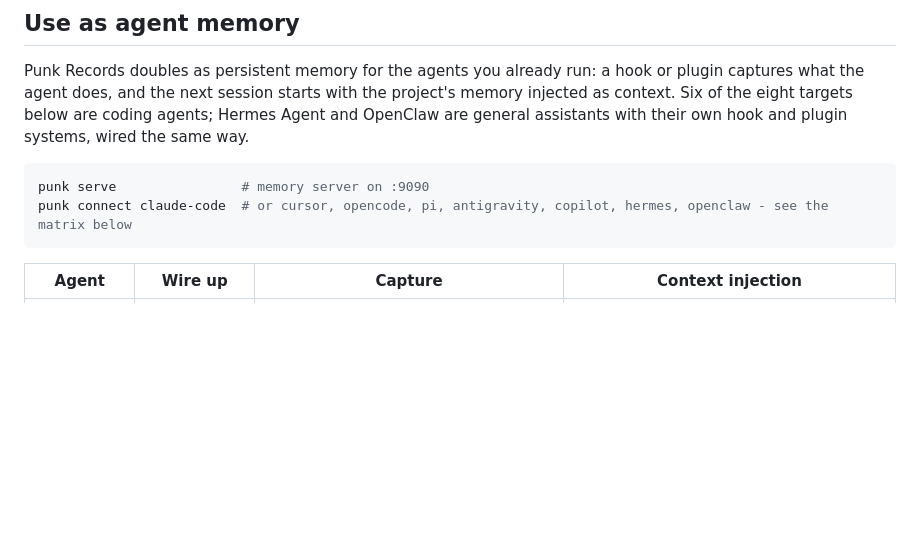
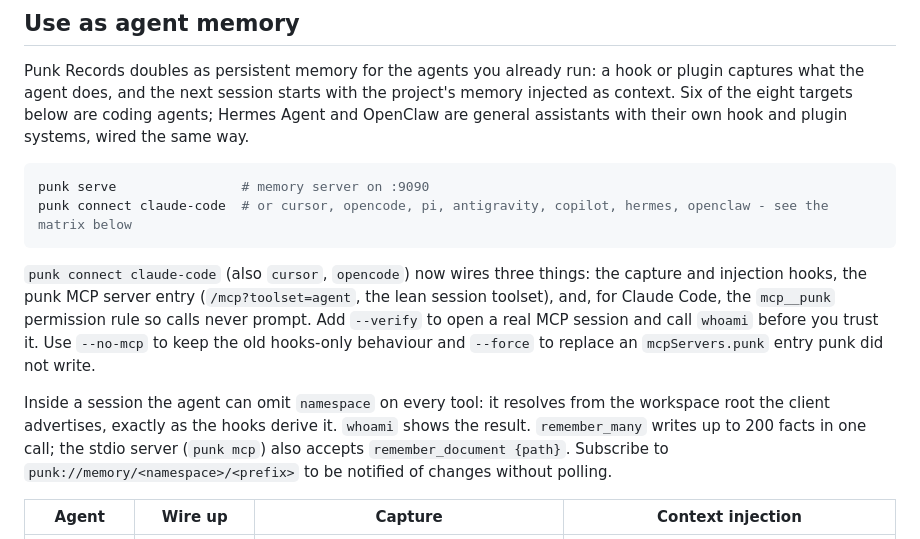
Before and after one commit to hypervisor-io/punk-records, a Markdown page: README.md, the part around the change. Drawn GitHub-style; blank space fills up the shorter version.

Commit message:
docs: session-usable MCP surface (whoami, toolsets, connect --verify)

````diff
--- a/README.md
+++ b/README.md
@@ -257,6 +257,10 @@ punk serve                # memory server on :9090
 punk connect claude-code  # or cursor, opencode, pi, antigravity, copilot, hermes, openclaw - see the matrix below
 ```
 
+`punk connect claude-code` (also `cursor`, `opencode`) now wires three things: the capture and injection hooks, the punk MCP server entry (`/mcp?toolset=agent`, the lean session toolset), and, for Claude Code, the `mcp__punk` permission rule so calls never prompt. Add `--verify` to open a real MCP session and call `whoami` before you trust it. Use `--no-mcp` to keep the old hooks-only behaviour and `--force` to replace an `mcpServers.punk` entry punk did not write.
+
+Inside a session the agent can omit `namespace` on every tool: it resolves from the workspace root the client advertises, exactly as the hooks derive it. `whoami` shows the result. `remember_many` writes up to 200 facts in one call; the stdio server (`punk mcp`) also accepts `remember_document {path}`. Subscribe to `punk://memory/<namespace>/<prefix>` to be notified of changes without polling.
+
 | Agent | Wire up | Capture | Context injection |
 |---|---|---|---|
 | Claude Code | `punk connect claude-code` | hooks (SessionStart, UserPromptSubmit, PostToolUse, Stop) | native: SessionStart's `additionalContext` |
````
Also changed, not shown: CHANGELOG.md (+2 -0 lines), docs/CONFIG.md (+2 -0 lines).
